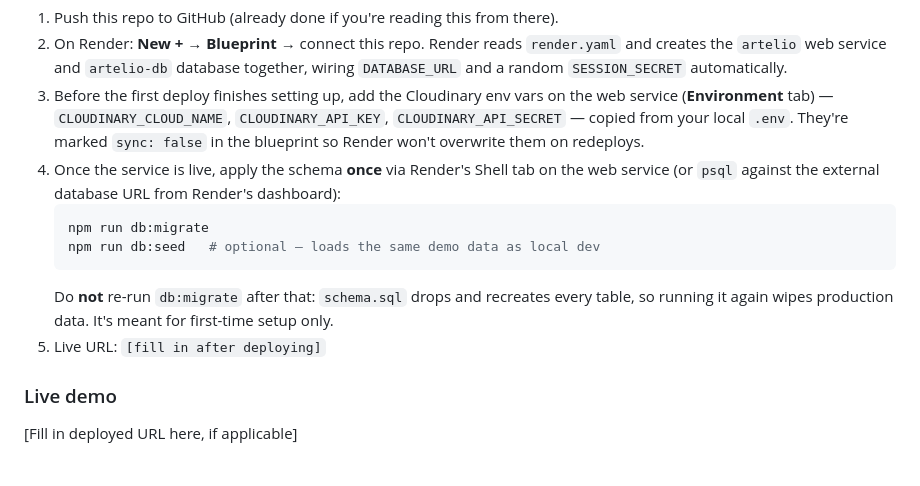
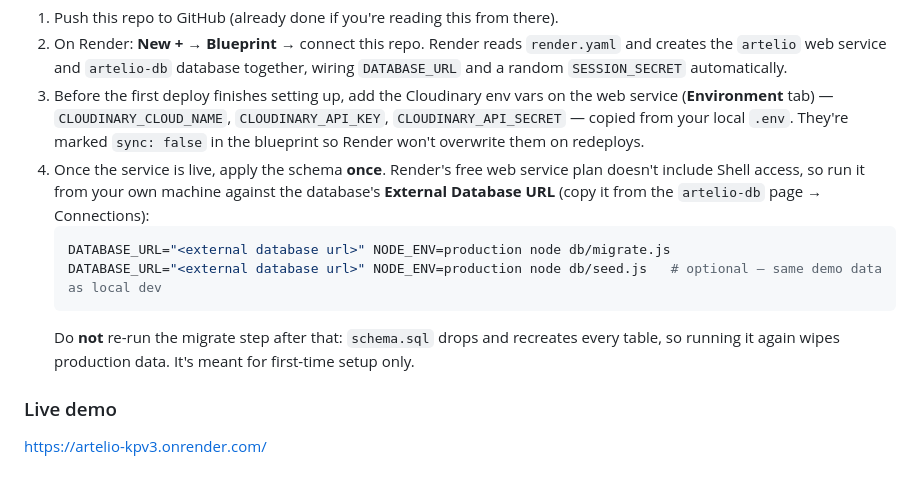
Before and after one commit to nerminedridi/Artelio, a Markdown page: README.md, the part around the change. Drawn GitHub-style.

Commit message:
Document live deployment and fix migration instructions
Render's free web service plan has no Shell access, so the schema
migration/seed instructions now point at running against the
database's External Database URL from a local machine instead.

````diff
--- a/README.md
+++ b/README.md
@@ -141,14 +141,13 @@ The repo includes a [`render.yaml`](render.yaml) Blueprint that provisions a fre
 1. Push this repo to GitHub (already done if you're reading this from there).
 2. On Render: **New +** → **Blueprint** → connect this repo. Render reads `render.yaml` and creates the `artelio` web service and `artelio-db` database together, wiring `DATABASE_URL` and a random `SESSION_SECRET` automatically.
 3. Before the first deploy finishes setting up, add the Cloudinary env vars on the web service (**Environment** tab) — `CLOUDINARY_CLOUD_NAME`, `CLOUDINARY_API_KEY`, `CLOUDINARY_API_SECRET` — copied from your local `.env`. They're marked `sync: false` in the blueprint so Render won't overwrite them on redeploys.
-4. Once the service is live, apply the schema **once** via Render's Shell tab on the web service (or `psql` against the external database URL from Render's dashboard):
+4. Once the service is live, apply the schema **once**. Render's free web service plan doesn't include Shell access, so run it from your own machine against the database's **External Database URL** (copy it from the `artelio-db` page → Connections):
    ```bash
-   npm run db:migrate
-   npm run db:seed   # optional — loads the same demo data as local dev
+   DATABASE_URL="<external database url>" NODE_ENV=production node db/migrate.js
+   DATABASE_URL="<external database url>" NODE_ENV=production node db/seed.js   # optional — same demo data as local dev
    ```
-   Do **not** re-run `db:migrate` after that: `schema.sql` drops and recreates every table, so running it again wipes production data. It's meant for first-time setup only.
-5. Live URL: `[fill in after deploying]`
+   Do **not** re-run the migrate step after that: `schema.sql` drops and recreates every table, so running it again wipes production data. It's meant for first-time setup only.
 
 ### Live demo
 
-[Fill in deployed URL here, if applicable]
+https://artelio-kpv3.onrender.com/
````
